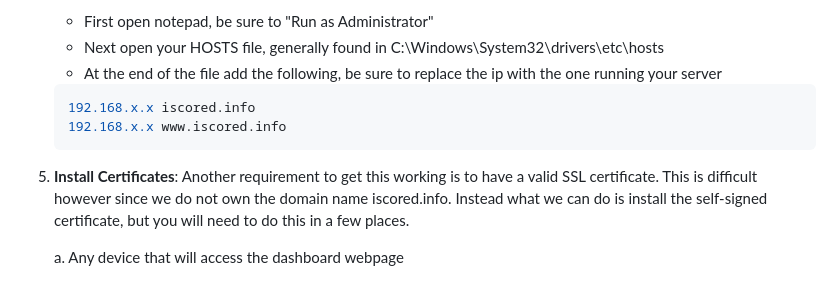
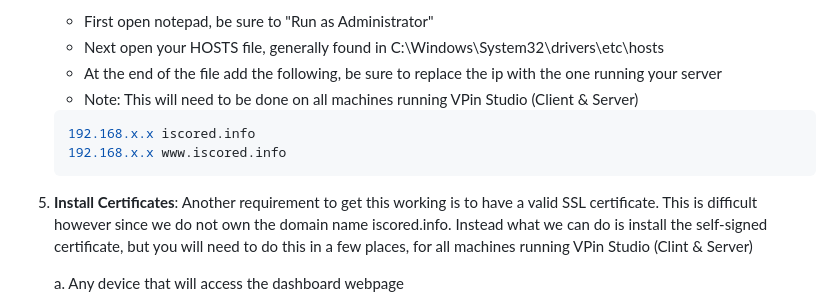
Before and after one commit to mikedmor/ArcadeScore, a Markdown page: README.md, the part around the change. GitHub-like rendering.

Commit message:
additional details regarding step 4 and 5 for setup

````diff
--- a/README.md
+++ b/README.md
@@ -68,13 +68,14 @@ ArcadeScore is a self-hosted high-score tracking solution designed for arcade en
     - First open notepad, be sure to "Run as Administrator"
     - Next open your HOSTS file, generally found in C:\Windows\System32\drivers\etc\hosts
     - At the end of the file add the following, be sure to replace the ip with the one running your server
+    - Note: This will need to be done on all machines running VPin Studio (Client & Server)
     ```bash
     192.168.x.x iscored.info
     192.168.x.x www.iscored.info
     ```
 
 5. **Install Certificates**:
-    Another requirement to get this working is to have a valid SSL certificate. This is difficult however since we do not own the domain name iscored.info. Instead what we can do is install the self-signed certificate, but you will need to do this in a few places.
+    Another requirement to get this working is to have a valid SSL certificate. This is difficult however since we do not own the domain name iscored.info. Instead what we can do is install the self-signed certificate, but you will need to do this in a few places, for all machines running VPin Studio (Clint & Server)
 
     a. Any device that will access the dashboard webpage
     - in the certs folder find the `iscored.info.crt`
````
